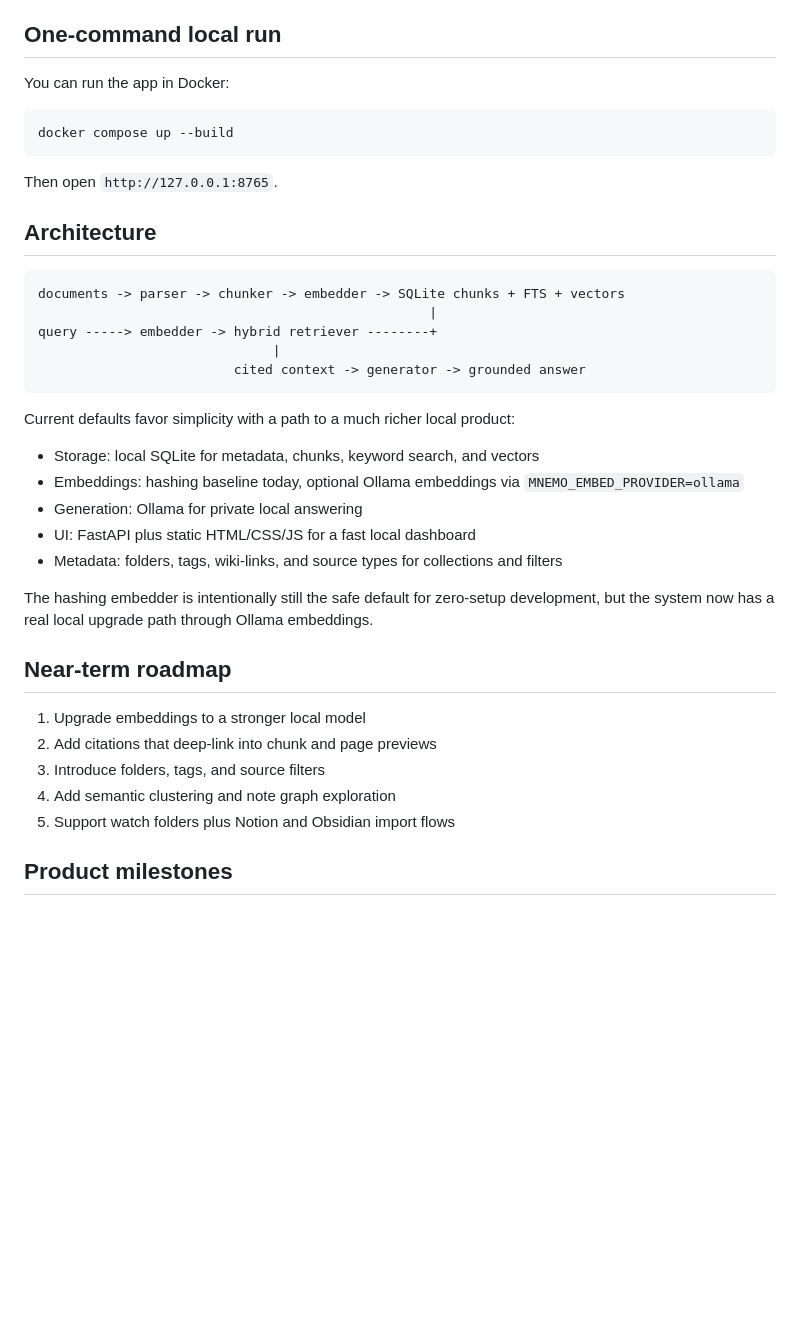
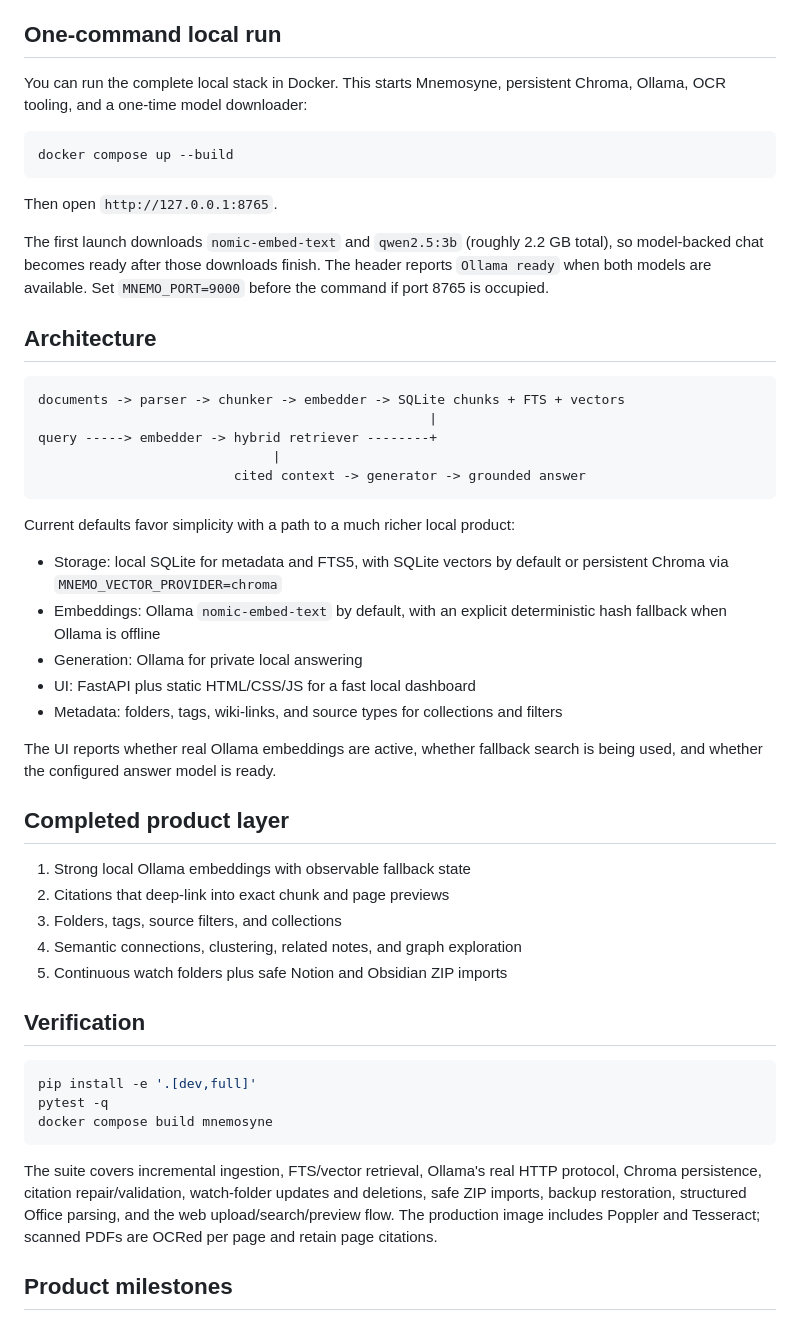
Before and after one commit to SwayamKontamwar/mnemosyne-rag, a Markdown page: README.md, the part around the change. GitHub-like rendering; blank space fills up the shorter version.

Commit message:
Document the verified local product

````diff
--- a/README.md
+++ b/README.md
@@ -76,13 +76,15 @@ The app now includes:
 
 ## One-command local run
 
-You can run the app in Docker:
+You can run the complete local stack in Docker. This starts Mnemosyne, persistent Chroma, Ollama, OCR tooling, and a one-time model downloader:
 
 ```bash
 docker compose up --build
 ```
 
 Then open `http://127.0.0.1:8765`.
+
+The first launch downloads `nomic-embed-text` and `qwen2.5:3b` (roughly 2.2 GB total), so model-backed chat becomes ready after those downloads finish. The header reports `Ollama ready` when both models are available. Set `MNEMO_PORT=9000` before the command if port 8765 is occupied.
 
 ## Architecture
 
@@ -96,21 +98,31 @@ query -----> embedder -> hybrid retriever --------+
 
 Current defaults favor simplicity with a path to a much richer local product:
 
-- Storage: local SQLite for metadata, chunks, keyword search, and vectors
-- Embeddings: hashing baseline today, optional Ollama embeddings via `MNEMO_EMBED_PROVIDER=ollama`
+- Storage: local SQLite for metadata and FTS5, with SQLite vectors by default or persistent Chroma via `MNEMO_VECTOR_PROVIDER=chroma`
+- Embeddings: Ollama `nomic-embed-text` by default, with an explicit deterministic hash fallback when Ollama is offline
 - Generation: Ollama for private local answering
 - UI: FastAPI plus static HTML/CSS/JS for a fast local dashboard
 - Metadata: folders, tags, wiki-links, and source types for collections and filters
 
-The hashing embedder is intentionally still the safe default for zero-setup development, but the system now has a real local upgrade path through Ollama embeddings.
+The UI reports whether real Ollama embeddings are active, whether fallback search is being used, and whether the configured answer model is ready.
 
-## Near-term roadmap
+## Completed product layer
 
-1. Upgrade embeddings to a stronger local model
-2. Add citations that deep-link into chunk and page previews
-3. Introduce folders, tags, and source filters
-4. Add semantic clustering and note graph exploration
-5. Support watch folders plus Notion and Obsidian import flows
+1. Strong local Ollama embeddings with observable fallback state
+2. Citations that deep-link into exact chunk and page previews
+3. Folders, tags, source filters, and collections
+4. Semantic connections, clustering, related notes, and graph exploration
+5. Continuous watch folders plus safe Notion and Obsidian ZIP imports
+
+## Verification
+
+```bash
+pip install -e '.[dev,full]'
+pytest -q
+docker compose build mnemosyne
+```
+
+The suite covers incremental ingestion, FTS/vector retrieval, Ollama's real HTTP protocol, Chroma persistence, citation repair/validation, watch-folder updates and deletions, safe ZIP imports, backup restoration, structured Office parsing, and the web upload/search/preview flow. The production image includes Poppler and Tesseract; scanned PDFs are OCRed per page and retain page citations.
 
 ## Product milestones
 
````
